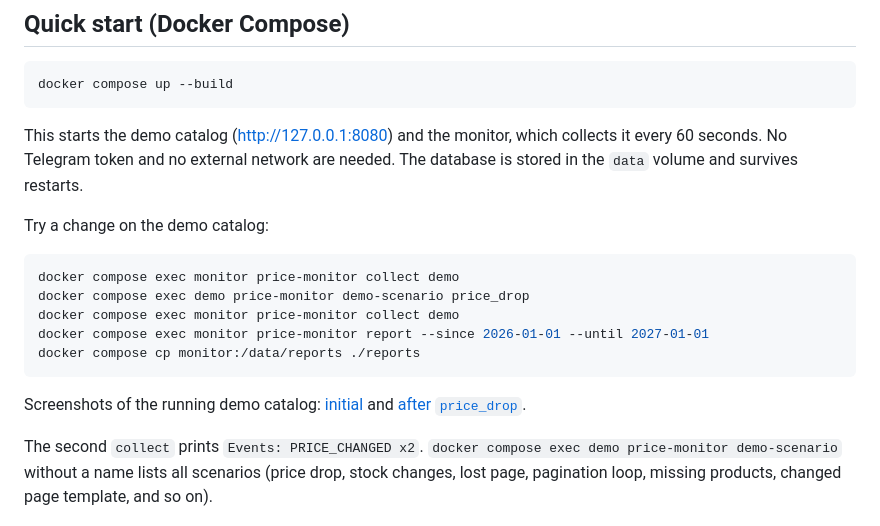
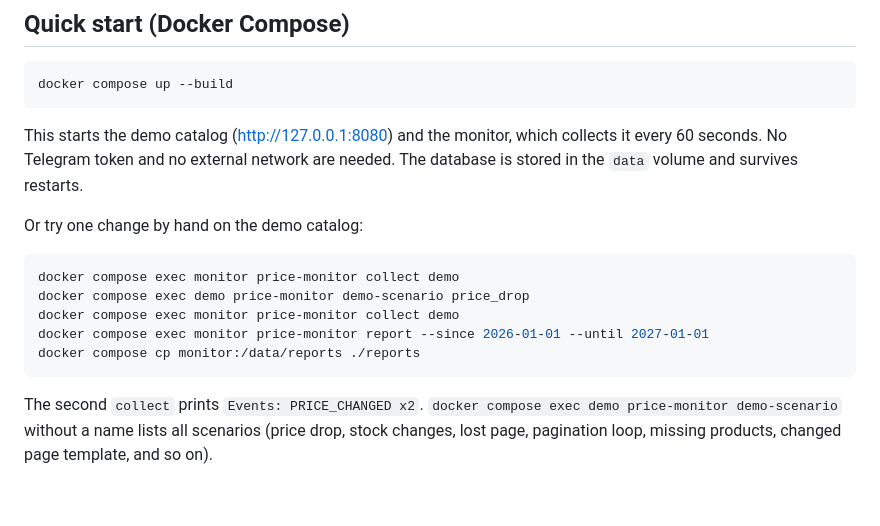
Before and after one commit to OlehHavrilko/price-monitor, a Markdown page: README.md, the part around one of its changes. Rendered like a GitHub page; blank space fills up the shorter version.

````diff
--- a/README.md
+++ b/README.md
@@ -19,7 +43,7 @@ docker compose up --build
 
 This starts the demo catalog (http://127.0.0.1:8080) and the monitor, which collects it every 60 seconds. No Telegram token and no external network are needed. The database is stored in the `data` volume and survives restarts.
 
-Try a change on the demo catalog:
+Or try one change by hand on the demo catalog:
 
 ```bash
 docker compose exec monitor price-monitor collect demo
@@ -28,8 +52,6 @@ docker compose exec monitor price-monitor collect demo
 docker compose exec monitor price-monitor report --since 2026-01-01 --until 2027-01-01
 docker compose cp monitor:/data/reports ./reports
 ```
-
-Screenshots of the running demo catalog: [initial](docs/screenshots/shop-initial.png) and [after `price_drop`](docs/screenshots/shop-price-drop.png).
 
 The second `collect` prints `Events: PRICE_CHANGED x2`. `docker compose exec demo price-monitor demo-scenario` without a name lists all scenarios (price drop, stock changes, lost page, pagination loop, missing products, changed page template, and so on).
 
````
Also changed, not shown: other parts of README.md (+26 -2 lines), docs/screenshots/alert-back-in-stock.png (added), docs/screenshots/alert-out-of-stock.png (added), docs/screenshots/alert-price-drop.png (added), docs/screenshots/alert-removed.png (added), 15 other files.
